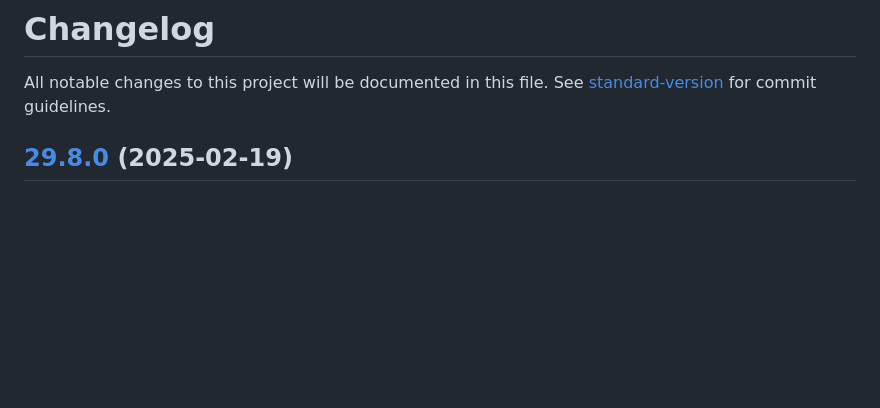
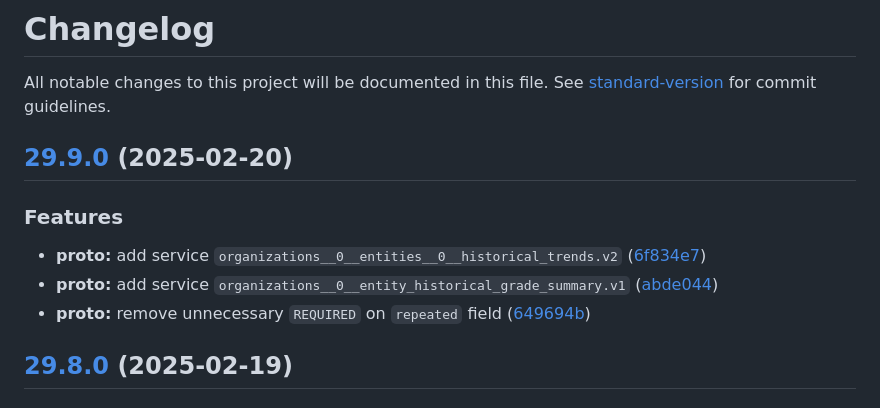
Before and after one commit to MTPRM/mtprm-proto, a Markdown page: CHANGELOG.md, the part around the change. Drawn GitHub-style; blank space fills up the shorter version.

Commit message:
chore(release): 29.9.0

```diff
--- a/CHANGELOG.md
+++ b/CHANGELOG.md
@@ -1,6 +1,15 @@
 # Changelog
 
 All notable changes to this project will be documented in this file. See [standard-version](https://github.com/conventional-changelog/standard-version) for commit guidelines.
+
+## [29.9.0](https://github.com/MTPRM/mtprm-proto/compare/29.8.0...29.9.0) (2025-02-20)
+
+
+### Features
+
+* **proto:** add service `organizations__0__entities__0__historical_trends.v2` ([6f834e7](https://github.com/MTPRM/mtprm-proto/commit/6f834e75ebabafe043e0b2267c7a1d324986b241))
+* **proto:** add service `organizations__0__entity_historical_grade_summary.v1` ([abde044](https://github.com/MTPRM/mtprm-proto/commit/abde04453a8d501bfb959cd833f2e2939bde404d))
+* **proto:** remove unnecessary `REQUIRED` on `repeated` field ([649694b](https://github.com/MTPRM/mtprm-proto/commit/649694bc135acc6bee102cbaef41b420af75dc1f))
 
 ## [29.8.0](https://github.com/MTPRM/mtprm-proto/compare/29.7.0...29.8.0) (2025-02-19)
 
```
